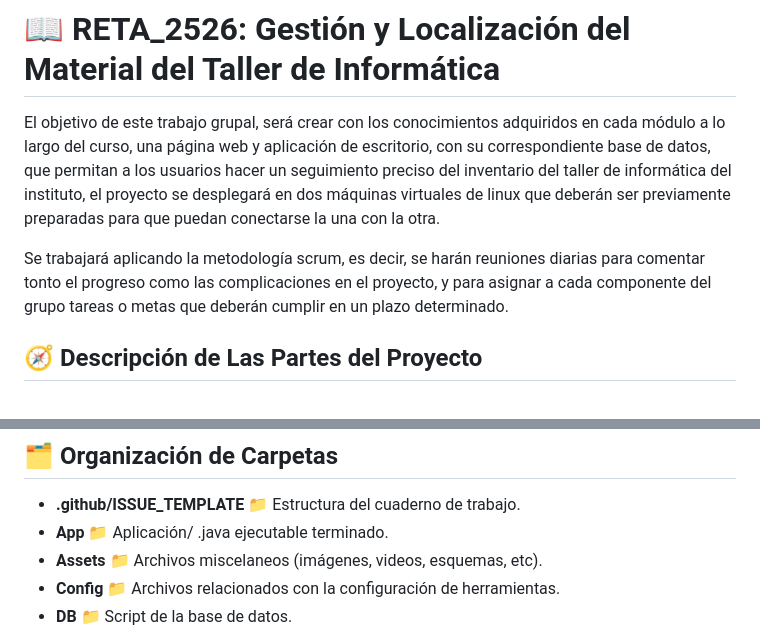
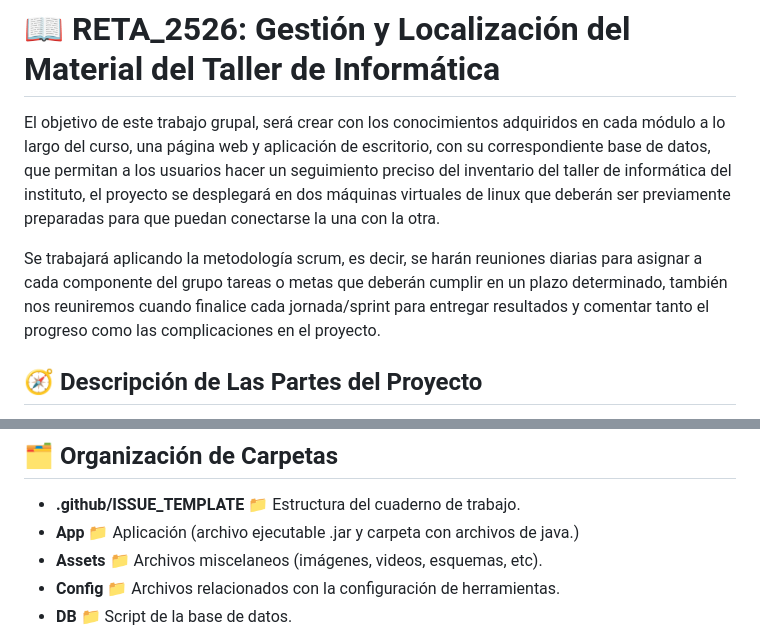
Before and after one commit to HugoAndrea/RETA_2526---Equipo2, a Markdown page: README.md, 2 parts joined by grey strips. Rendered like a GitHub page.

Commit message:
Cambios en el readme
Correcciones de fallos  de redacción y erratas.

```diff
--- a/README.md
+++ b/README.md
@@ -2,7 +2,7 @@
 
 El objetivo de este trabajo grupal, será crear con los conocimientos adquiridos en cada módulo a lo largo del curso, una página web y aplicación de escritorio, con su correspondiente base de datos, que permitan a los usuarios hacer un seguimiento preciso del inventario del taller de informática del instituto, el proyecto se desplegará en dos máquinas virtuales de linux que deberán ser previamente preparadas para que puedan conectarse la una con la otra.
 
-Se trabajará aplicando la metodología scrum, es decir, se harán reuniones diarias para comentar tonto el progreso como las complicaciones en el proyecto, y para asignar a cada componente del grupo tareas o metas que deberán cumplir en un plazo determinado.
+Se trabajará aplicando la metodología scrum, es decir, se harán reuniones diarias para asignar a cada componente del grupo tareas o metas que deberán cumplir en un plazo determinado, también nos reuniremos cuando finalice cada jornada/sprint para entregar resultados y comentar tanto el progreso como las complicaciones en el proyecto.
 
 ## 🧭 Descripción de Las Partes del Proyecto
 
@@ -73,7 +73,7 @@ Se implementarán uno o varios disparadores (triggers) que automaticen operacion
 *   **.github/ISSUE_TEMPLATE 📁**
 Estructura del cuaderno de trabajo.
 *   **App 📁**
-Aplicación/ .java ejecutable terminado.
+Aplicación (archivo ejecutable .jar y  carpeta con archivos de java.)
 *   **Assets 📁**
 Archivos miscelaneos (imágenes, videos, esquemas, etc).
 *   **Config 📁**
```
Also changed, not shown: other parts of README.md (+1 -1 lines).
